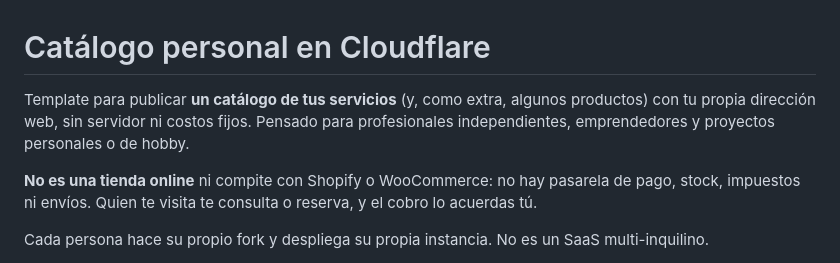
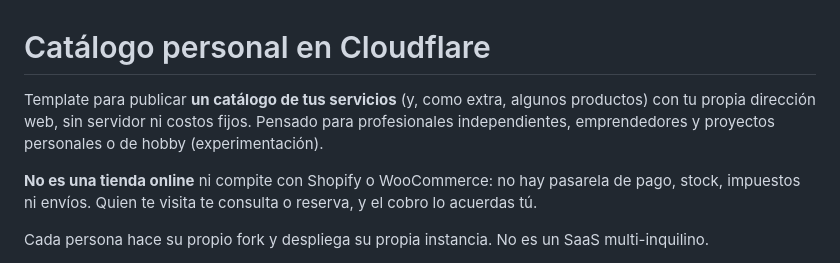
Before and after one commit to kunturkata/mi-portafolio, a Markdown page: README.md, the part around the change. Drawn GitHub-style.

```diff
--- a/README.md
+++ b/README.md
@@ -1,6 +1,6 @@
 # Catálogo personal en Cloudflare
 
-Template para publicar **un catálogo de tus servicios** (y, como extra, algunos productos) con tu propia dirección web, sin servidor ni costos fijos. Pensado para profesionales independientes, emprendedores y proyectos personales o de hobby.
+Template para publicar **un catálogo de tus servicios** (y, como extra, algunos productos) con tu propia dirección web, sin servidor ni costos fijos. Pensado para profesionales independientes, emprendedores y proyectos personales o de hobby (experimentación).
 
 **No es una tienda online** ni compite con Shopify o WooCommerce: no hay pasarela de pago, stock, impuestos ni envíos. Quien te visita te consulta o reserva, y el cobro lo acuerdas tú.
 
```
